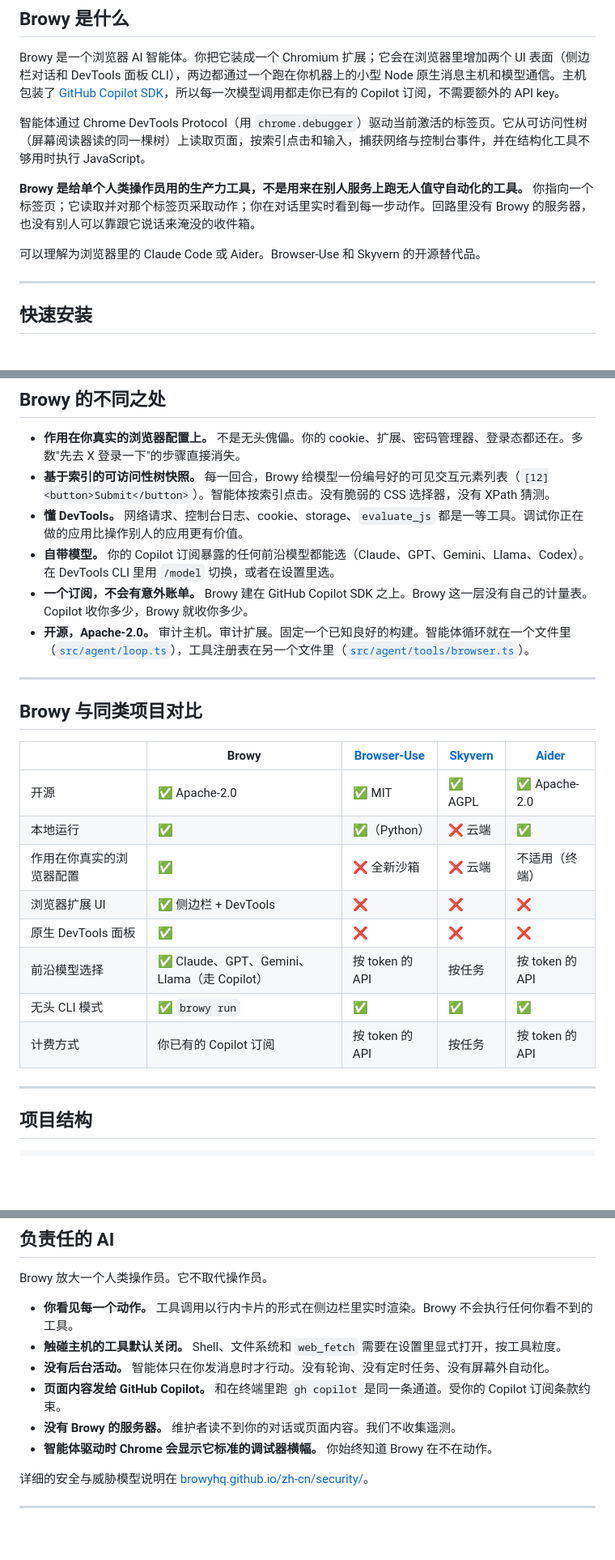
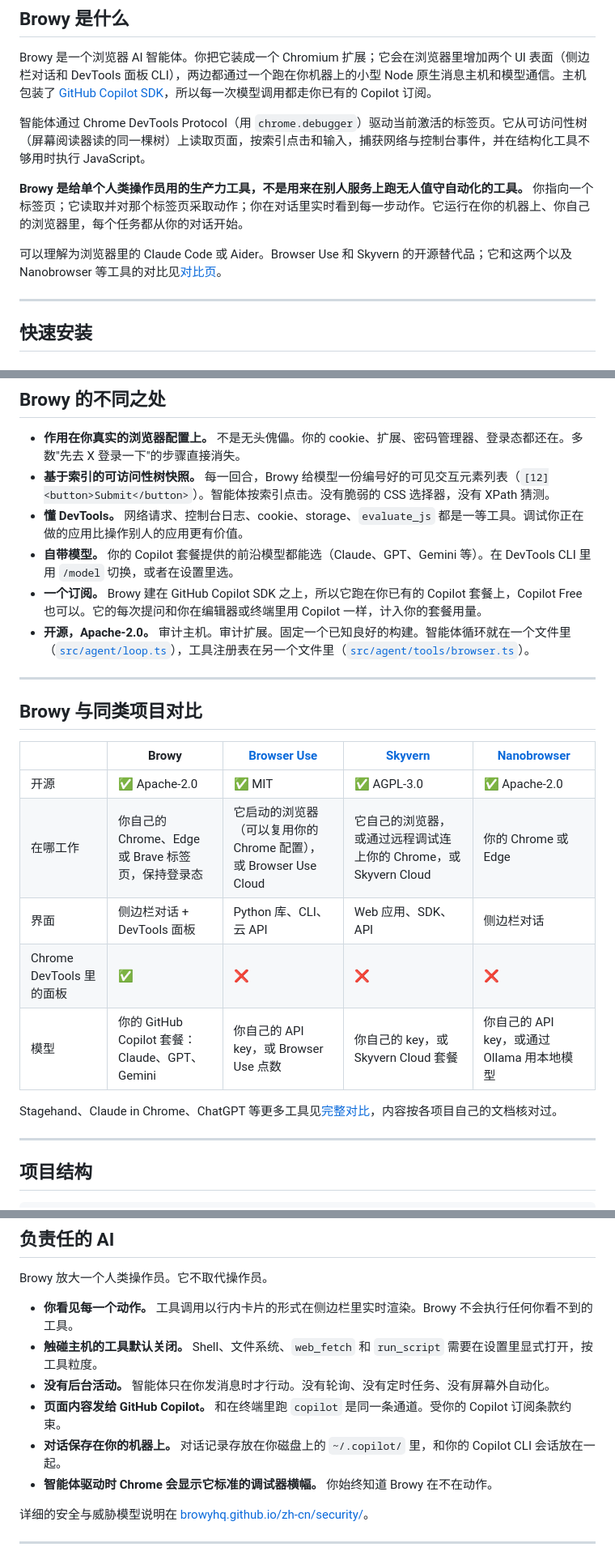
Before and after one commit to BrowyHQ/browy, a Markdown page: README.zh-CN.md, 3 parts joined by grey strips. Shown at 81% size. Rendered like a GitHub page; blank space fills up the shorter version.

```diff
--- a/README.zh-CN.md
+++ b/README.zh-CN.md
@@ -44,13 +44,13 @@
 ## Browy 是什么
 
 Browy 是一个浏览器 AI 智能体。你把它装成一个 Chromium 扩展；它会在浏览器里增加两个 UI 表面（侧边栏对话和 DevTools 面板 CLI），两边都通过一个跑在你机器上的小型 Node 原生消息主机和模型通信。主机包装了
-[GitHub Copilot SDK](https://www.npmjs.com/package/@github/copilot-sdk)，所以每一次模型调用都走你已有的 Copilot 订阅，不需要额外的 API key。
+[GitHub Copilot SDK](https://www.npmjs.com/package/@github/copilot-sdk)，所以每一次模型调用都走你已有的 Copilot 订阅。
 
 智能体通过 Chrome DevTools Protocol（用 `chrome.debugger`）驱动当前激活的标签页。它从可访问性树（屏幕阅读器读的同一棵树）上读取页面，按索引点击和输入，捕获网络与控制台事件，并在结构化工具不够用时执行 JavaScript。
 
-**Browy 是给单个人类操作员用的生产力工具，不是用来在别人服务上跑无人值守自动化的工具。** 你指向一个标签页；它读取并对那个标签页采取动作；你在对话里实时看到每一步动作。回路里没有 Browy 的服务器，也没有别人可以靠跟它说话来淹没的收件箱。
+**Browy 是给单个人类操作员用的生产力工具，不是用来在别人服务上跑无人值守自动化的工具。** 你指向一个标签页；它读取并对那个标签页采取动作；你在对话里实时看到每一步动作。它运行在你的机器上、你自己的浏览器里，每个任务都从你的对话开始。
 
-可以理解为浏览器里的 Claude Code 或 Aider。Browser-Use 和 Skyvern 的开源替代品。
+可以理解为浏览器里的 Claude Code 或 Aider。Browser Use 和 Skyvern 的开源替代品；它和这两个以及 Nanobrowser 等工具的对比见[对比页](https://browyhq.github.io/zh-cn/compare/)。
 
 ---
 
@@ -141,24 +141,23 @@ Browy 处理得很好的真实任务。每一项都链接到完整对话记录
 - **作用在你真实的浏览器配置上。** 不是无头傀儡。你的 cookie、扩展、密码管理器、登录态都还在。多数"先去 X 登录一下"的步骤直接消失。
 - **基于索引的可访问性树快照。** 每一回合，Browy 给模型一份编号好的可见交互元素列表（`[12]<button>Submit</button>`）。智能体按索引点击。没有脆弱的 CSS 选择器，没有 XPath 猜测。
 - **懂 DevTools。** 网络请求、控制台日志、cookie、storage、`evaluate_js` 都是一等工具。调试你正在做的应用比操作别人的应用更有价值。
-- **自带模型。** 你的 Copilot 订阅暴露的任何前沿模型都能选（Claude、GPT、Gemini、Llama、Codex）。在 DevTools CLI 里用 `/model` 切换，或者在设置里选。
-- **一个订阅，不会有意外账单。** Browy 建在 GitHub Copilot SDK 之上。Browy 这一层没有自己的计量表。Copilot 收你多少，Browy 就收你多少。
+- **自带模型。** 你的 Copilot 套餐提供的前沿模型都能选（Claude、GPT、Gemini 等）。在 DevTools CLI 里用 `/model` 切换，或者在设置里选。
+- **一个订阅。** Browy 建在 GitHub Copilot SDK 之上，所以它跑在你已有的 Copilot 套餐上，Copilot Free 也可以。它的每次提问和你在编辑器或终端里用 Copilot 一样，计入你的套餐用量。
 - **开源，Apache-2.0。** 审计主机。审计扩展。固定一个已知良好的构建。智能体循环就在一个文件里（[`src/agent/loop.ts`](src/agent/loop.ts)），工具注册表在另一个文件里（[`src/agent/tools/browser.ts`](src/agent/tools/browser.ts)）。
 
 ---
 
 ## Browy 与同类项目对比
 
-| | **Browy** | [Browser-Use](https://github.com/browser-use/browser-use) | [Skyvern](https://github.com/Skyvern-AI/skyvern) | [Aider](https://github.com/Aider-AI/aider) |
+| | **Browy** | [Browser Use](https://github.com/browser-use/browser-use) | [Skyvern](https://github.com/Skyvern-AI/skyvern) | [Nanobrowser](https://github.com/nanobrowser/nanobrowser) |
 |---|---|---|---|---|
-| 开源 | ✅ Apache-2.0 | ✅ MIT | ✅ AGPL | ✅ Apache-2.0 |
-| 本地运行 | ✅ | ✅（Python） | ❌ 云端 | ✅ |
-| 作用在你真实的浏览器配置 | ✅ | ❌ 全新沙箱 | ❌ 云端 | 不适用（终端） |
-| 浏览器扩展 UI | ✅ 侧边栏 + DevTools | ❌ | ❌ | ❌ |
-| 原生 DevTools 面板 | ✅ | ❌ | ❌ | ❌ |
-| 前沿模型选择 | ✅ Claude、GPT、Gemini、Llama（走 Copilot） | 按 token 的 API | 按任务 | 按 token 的 API |
-| 无头 CLI 模式 | ✅ `browy run` | ✅ | ✅ | ✅ |
-| 计费方式 | 你已有的 Copilot 订阅 | 按 token 的 API | 按任务 | 按 token 的 API |
+| 开源 | ✅ Apache-2.0 | ✅ MIT | ✅ AGPL-3.0 | ✅ Apache-2.0 |
+| 在哪工作 | 你自己的 Chrome、Edge 或 Brave 标签页，保持登录态 | 它启动的浏览器（可以复用你的 Chrome 配置），或 Browser Use Cloud | 它自己的浏览器，或通过远程调试连上你的 Chrome，或 Skyvern Cloud | 你的 Chrome 或 Edge |
+| 界面 | 侧边栏对话 + DevTools 面板 | Python 库、CLI、云 API | Web 应用、SDK、API | 侧边栏对话 |
+| Chrome DevTools 里的面板 | ✅ | ❌ | ❌ | ❌ |
+| 模型 | 你的 GitHub Copilot 套餐：Claude、GPT、Gemini | 你自己的 API key，或 Browser Use 点数 | 你自己的 key，或 Skyvern Cloud 套餐 | 你自己的 API key，或通过 Ollama 用本地模型 |
+
+Stagehand、Claude in Chrome、ChatGPT 等更多工具见[完整对比](https://browyhq.github.io/zh-cn/compare/)，内容按各项目自己的文档核对过。
 
 ---
 
@@ -203,10 +202,10 @@ Browy 是 **v0.1.x**，早期版本。Chrome Web Store 商店页面对 Windows
 Browy 放大一个人类操作员。它不取代操作员。
 
 - **你看见每一个动作。** 工具调用以行内卡片的形式在侧边栏里实时渲染。Browy 不会执行任何你看不到的工具。
-- **触碰主机的工具默认关闭。** Shell、文件系统和 `web_fetch` 需要在设置里显式打开，按工具粒度。
+- **触碰主机的工具默认关闭。** Shell、文件系统、`web_fetch` 和 `run_script` 需要在设置里显式打开，按工具粒度。
 - **没有后台活动。** 智能体只在你发消息时才行动。没有轮询、没有定时任务、没有屏幕外自动化。
-- **页面内容发给 GitHub Copilot。** 和在终端里跑 `gh copilot` 是同一条通道。受你的 Copilot 订阅条款约束。
-- **没有 Browy 的服务器。** 维护者读不到你的对话或页面内容。我们不收集遥测。
+- **页面内容发给 GitHub Copilot。** 和在终端里跑 `copilot` 是同一条通道。受你的 Copilot 订阅条款约束。
+- **对话保存在你的机器上。** 对话记录存放在你磁盘上的 `~/.copilot/` 里，和你的 Copilot CLI 会话放在一起。
 - **智能体驱动时 Chrome 会显示它标准的调试器横幅。** 你始终知道 Browy 在不在动作。
 
 详细的安全与威胁模型说明在 [browyhq.github.io/zh-cn/security/](https://browyhq.github.io/zh-cn/security/)。
```
Also changed, not shown: README.md (+17 -18 lines).
